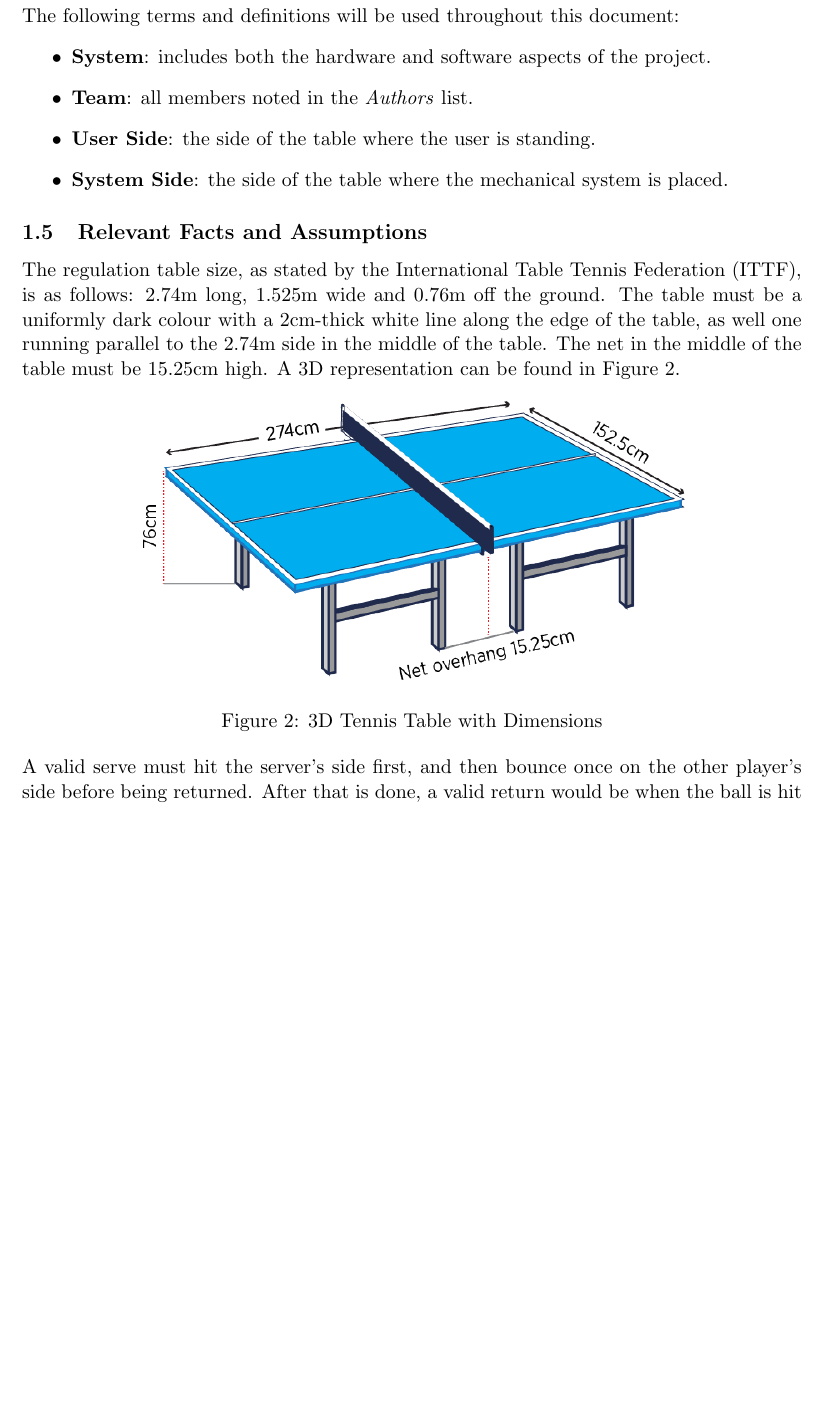
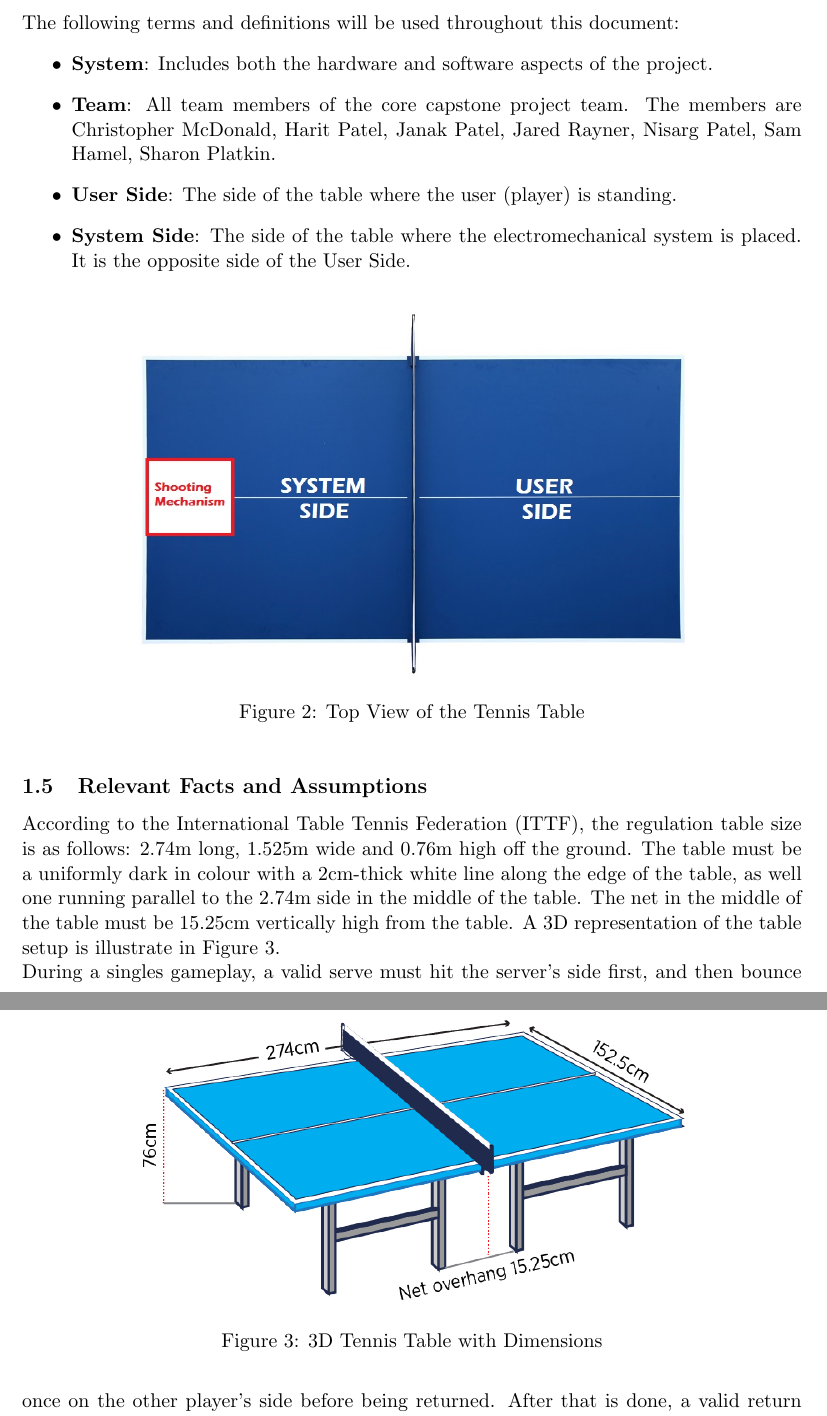
Before and after one commit to ChristopherMcDonald/SoftwareTronCapstone, a LaTeX document (documentation/Requirements/Requirements.tex): part of page 5 of 7 before the commit and two parts of pages 5 and 6 of 7 after it, the two joined at a grey line, cut so that both start at the same text, the shorter picture padded with empty space. Compiled offline with pdfLaTeX.

Commit message:
Review, proofread and added Overview section. Specifically added a Table Tennis Top View to clarify player side and system side. Needs fix for the picture

```diff
--- a/documentation/Requirements/Requirements.tex
+++ b/documentation/Requirements/Requirements.tex
@@ -103,13 +103,19 @@ The first constraint placed on the project is time. The deliverable dates and pr
 % how we plan to name things
 The following terms and definitions will be used throughout this document:
 \begin{itemize}
-\item \textbf{System}: includes both the hardware and software aspects of the project.
-\item \textbf{Team}: all members noted in the \textit{Authors} list.
-\item \textbf{User Side}: the side of the table where the user is standing.
-\item \textbf{System Side}: the side of the table where the mechanical system is placed.
+\item \textbf{System}: Includes both the hardware and software aspects of the project.
+\item \textbf{Team}: All team members of the core capstone project team. The members are Christopher McDonald, Harit Patel, Janak Patel, Jared Rayner, Nisarg Patel, Sam Hamel, Sharon Platkin.
+\item \textbf{User Side}: The side of the table where the user (player) is standing.
+\item \textbf{System Side}: The side of the table where the electromechanical system is placed. It is the opposite side of the User Side.
 \end{itemize}
+\begin{figure}[htbp]
+   \centering
+   \includegraphics[width=0.7\textwidth]{../img/Table-Tennis-Top-View.png} % requires the graphicx package
+   \caption{Top View of the Tennis Table}
+   \label{fig:table-tennis-top-view}
+\end{figure}
 \subsection{Relevant Facts and Assumptions}
-The regulation table size, as stated by the International Table Tennis Federation (ITTF), is as follows: 2.74m long, 1.525m wide and 0.76m off the ground. The table must be a uniformly dark colour with a 2cm-thick white line along the edge of the table, as well one running parallel to the 2.74m side in the middle of the table. The net in the middle of the table must be 15.25cm high. A 3D representation can be found in Figure \ref{fig:table-tennis-dim}.
+According to the International Table Tennis Federation (ITTF), the regulation table size is as follows: 2.74m long, 1.525m wide and 0.76m high off the ground. The table must be a uniformly dark in colour with a 2cm-thick white line along the edge of the table, as well one running parallel to the 2.74m side in the middle of the table. The net in the middle of the table must be 15.25cm vertically high from the table. A 3D representation of the table setup is illustrate in Figure \ref{fig:table-tennis-dim}.
 \begin{figure}[htbp]
    \centering
    \includegraphics[width=0.7\textwidth]{../img/table-tennis-dim.png} % requires the graphicx package
@@ -117,7 +123,7 @@ The regulation table size, as stated by the International Table Tennis Federatio
    \label{fig:table-tennis-dim}
    % The Laws of Table Tennis. ITTF Handbook 2016. www.ittf.com/ittf_handbook/ittf_hb.html
 \end{figure} \\
-A valid serve must hit the server's side first, and then bounce once on the other player's side before being returned. After that is done, a valid return would be when the ball is hit by a player, after bouncing exactly once on their side, and bounces at least one time on the opposing player's side. If a serve touches the net and lands on the opposing player's side, it is a \textit{let}. No points are allocated and the turn must be re-served.
+During a singles gameplay, a valid serve must hit the server's side first, and then bounce once on the other player's side before being returned. After that is done, a valid return would be when the ball is hit by a player, after bouncing exactly once on their side, and bounces at least one time on the opposing player's side. If a serve touches the net and lands on the opposing player's side, it is a \textit{let}. No points are allocated and the turn must be re-served.
 % TODO add user chars?
 \section{Functional Requirements}
 
```
Also changed, not shown: documentation/Requirements/Requirements.pdf, documentation/img/Table-Tennis-Top-View.png (added), documentation/Requirements/Requirements.tex (6 more changed lines).
